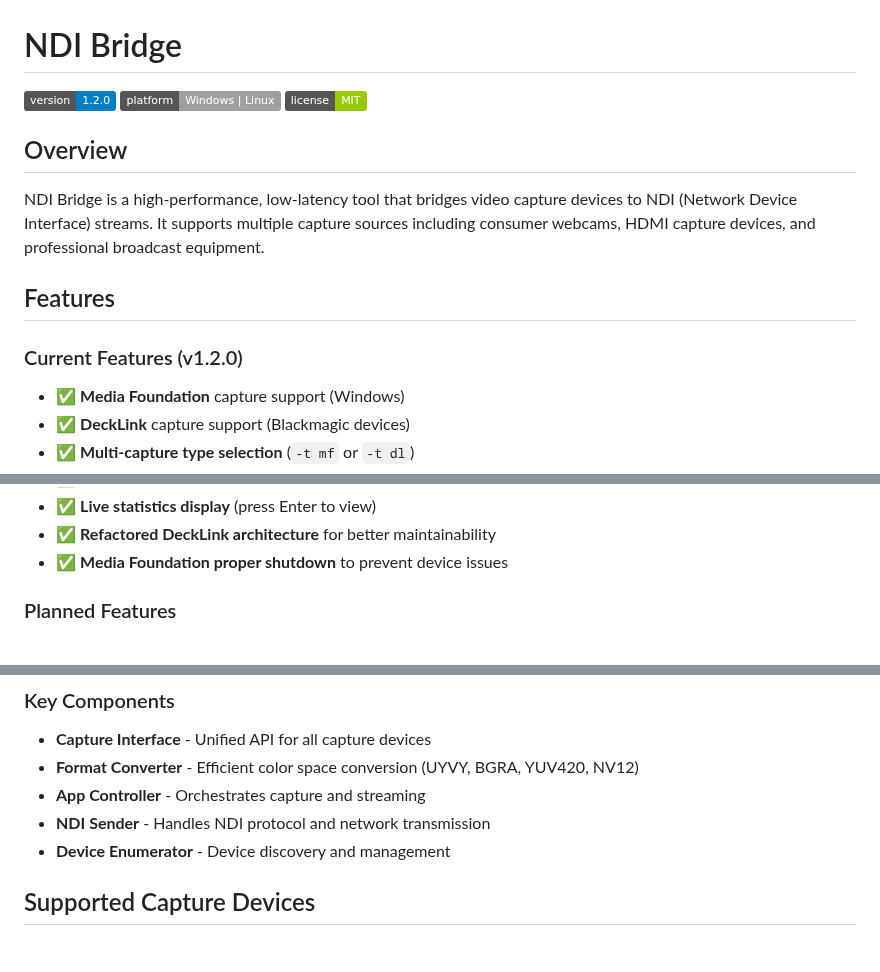
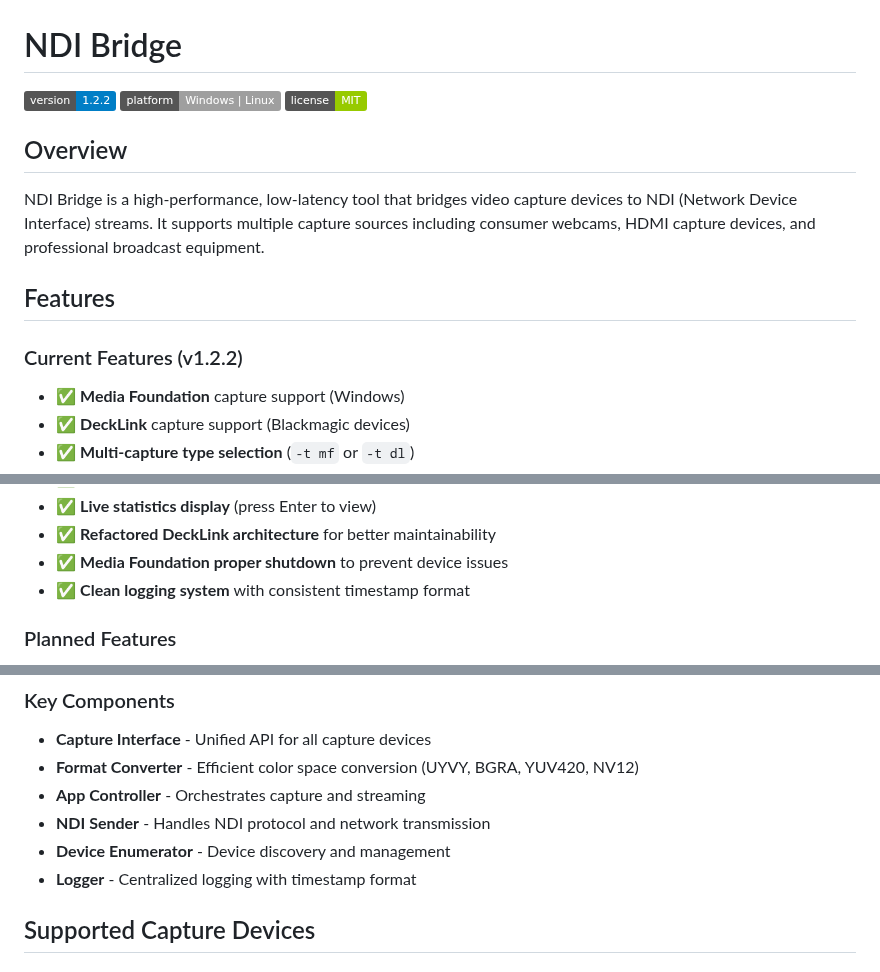
Before and after one commit to zbynekdrlik/ndi-bridge, a Markdown page: README.md, 3 parts joined by grey strips. GitHub-like rendering; badges without logos.

Commit message:
Update README - bump version to 1.2.2 and add logging feature

```diff
--- a/README.md
+++ b/README.md
@@ -1,6 +1,6 @@
 # NDI Bridge
 
-[![Version](https://img.shields.io/badge/version-1.2.0-blue.svg)](https://github.com/zbynekdrlik/ndi-bridge/releases)
+[![Version](https://img.shields.io/badge/version-1.2.2-blue.svg)](https://github.com/zbynekdrlik/ndi-bridge/releases)
 [![Platform](https://img.shields.io/badge/platform-Windows%20%7C%20Linux-lightgrey.svg)]()
 [![License](https://img.shields.io/badge/license-MIT-green.svg)](LICENSE)
 
@@ -10,7 +10,7 @@ NDI Bridge is a high-performance, low-latency tool that bridges video capture de
 
 ## Features
 
-### Current Features (v1.2.0)
+### Current Features (v1.2.2)
 - ✅ **Media Foundation** capture support (Windows)
 - ✅ **DeckLink** capture support (Blackmagic devices)
 - ✅ **Multi-capture type selection** (`-t mf` or `-t dl`)
@@ -27,6 +27,7 @@ NDI Bridge is a high-performance, low-latency tool that bridges video capture de
 - ✅ **Live statistics display** (press Enter to view)
 - ✅ **Refactored DeckLink architecture** for better maintainability
 - ✅ **Media Foundation proper shutdown** to prevent device issues
+- ✅ **Clean logging system** with consistent timestamp format
 
 ### Planned Features
 - 📋 **Linux V4L2** support
@@ -121,6 +122,7 @@ NDI Bridge uses a modular architecture with clear separation of concerns:
 - **App Controller** - Orchestrates capture and streaming
 - **NDI Sender** - Handles NDI protocol and network transmission
 - **Device Enumerator** - Device discovery and management
+- **Logger** - Centralized logging with timestamp format
 
 ## Supported Capture Devices
 
```
